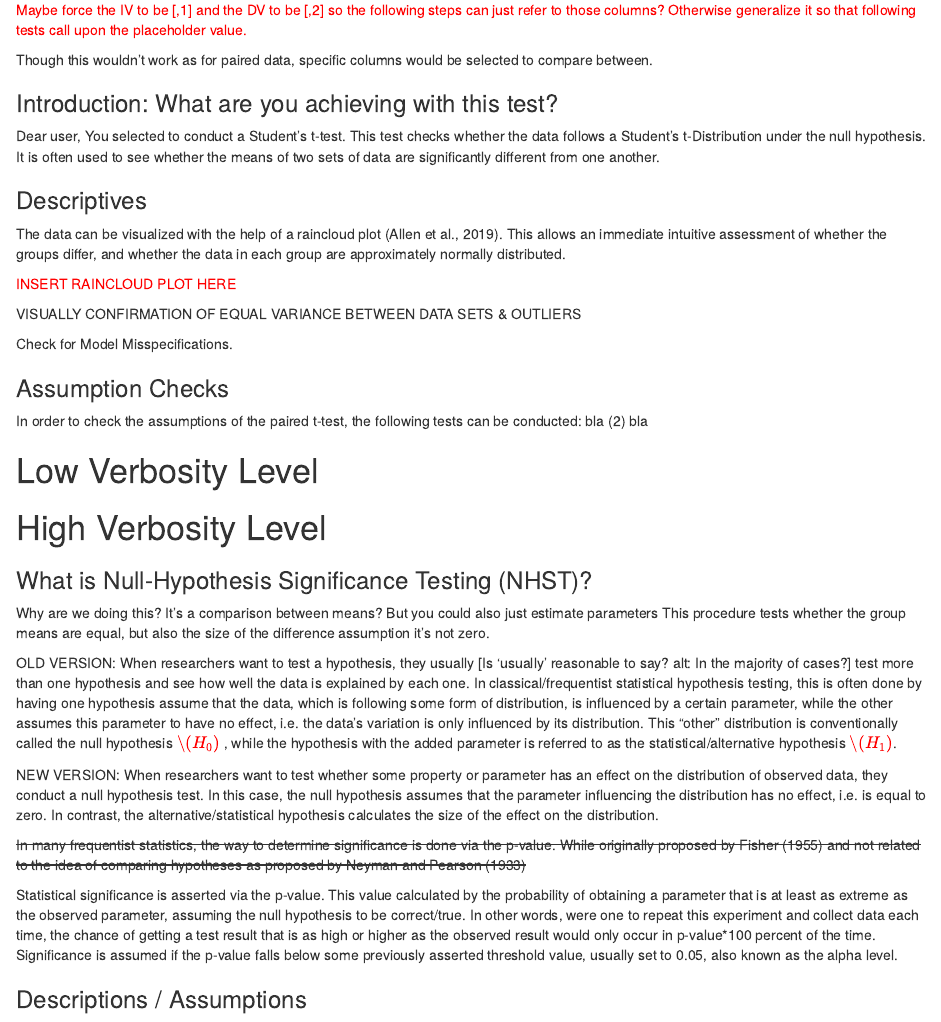
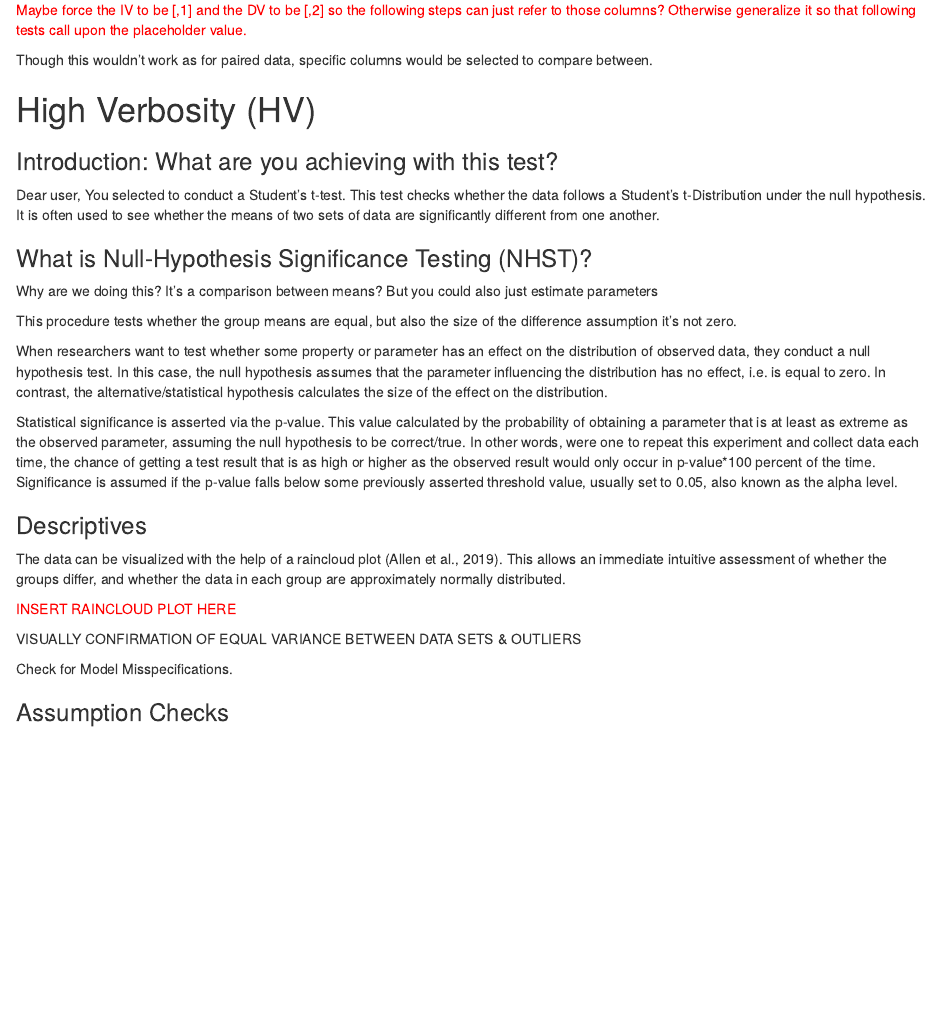
Before and after one commit to neonJAhr/auto-stats, an R Markdown document (auto-stats-HV.Rmd): the page in a window 1100 px wide, from 840 px down. Rendered offline with R 4.5, knitr and Pandoc, with nearby package versions; some code elsewhere in the file could not run offline.

Commit message:
Rearranging
Fixed the order or some sections

```diff
--- a/auto-stats-HV.Rmd
+++ b/auto-stats-HV.Rmd
@@ -71,10 +71,23 @@ Maybe force the IV to be [,1] and the DV to be [,2] so the following steps can j
 
 Though this wouldn't work as for paired data, specific columns would be selected to compare between.</span>
 
+# High Verbosity (HV)
+
 ### Introduction: What are you achieving with this test?
 
 Dear user,
 You selected to conduct a Student's t-test. This test checks whether the data follows a Student's t-Distribution under the null hypothesis. It is often used to see whether the means of two sets of data are significantly different from one another.
+
+### What is Null-Hypothesis Significance Testing (NHST)?
+
+Why are we doing this? It's a comparison between means?
+But you could also just estimate parameters
+
+This procedure tests whether the group means are equal, but also the size of the difference assumption it's not zero.
+
+When researchers want to test whether some property or parameter has an effect on the distribution of observed data, they conduct a null hypothesis test. In this case, the null hypothesis assumes that the parameter influencing the distribution has no effect, i.e. is equal to zero. In contrast, the alternative/statistical hypothesis calculates the size of the effect on the distribution.
+
+Statistical significance is asserted via the p-value. This value calculated by the probability of obtaining a parameter that is at least as extreme as the observed parameter, assuming the null hypothesis to be correct/true. In other words, were one to repeat this experiment and collect data each time, the chance of getting a test result that is as high or higher as the observed result would only occur in p-value*100 percent of the time. Significance is assumed if the p-value falls below some previously asserted threshold value, usually set to 0.05, also known as the alpha level.
 
 ### Descriptives
 
@@ -88,34 +101,6 @@ VISUALLY CONFIRMATION OF EQUAL VARIANCE BETWEEN DATA SETS & OUTLIERS
 Check for Model Misspecifications. </span>
 
 ### Assumption Checks
-
-In order to check the assumptions of the paired t-test, the following tests can be conducted:
-bla
-(2) bla
-
-# Low Verbosity Level
-# High Verbosity Level
-
-### What is Null-Hypothesis Significance Testing (NHST)?
-
-Why are we doing this? It's a comparison between means?
-But you could also just estimate parameters
-This procedure tests whether the group means are equal, but also the size of the difference assumption it's not zero.
-
-OLD VERSION: When researchers want to test a hypothesis, they usually [Is 'usually' reasonable to say? alt: In the majority of cases?] test more than one hypothesis and see how well the data is explained by each one. In classical/frequentist statistical hypothesis testing, this is often done by having one hypothesis assume that the data, which is following some form of distribution, is influenced by a certain parameter, while the other assumes this parameter to have no effect, i.e. the data's variation is only influenced by its distribution. This "other" distribution is conventionally called the null hypothesis
-<span style="color: red;">$\(H_0)$</span>
-, while the hypothesis with the added parameter is referred to as the statistical/alternative hypothesis
-<span style="color: red;">$\(H_1)$</span>.
-
-NEW VERSION: When researchers want to test whether some property or parameter has an effect on the distribution of observed data, they conduct a null hypothesis test. In this case, the null hypothesis assumes that the parameter influencing the distribution has no effect, i.e. is equal to zero. In contrast, the alternative/statistical hypothesis calculates the size of the effect on the distribution.
-
-<span style="text-decoration: line-through;">
-In many frequentist statistics, the way to determine significance is done via the p-value. While originally proposed by Fisher (1955) and not related to the idea of comparing hypotheses as proposed by Neyman and Pearson (1933)
-</span>
-
-Statistical significance is asserted via the p-value. This value calculated by the probability of obtaining a parameter that is at least as extreme as the observed parameter, assuming the null hypothesis to be correct/true. In other words, were one to repeat this experiment and collect data each time, the chance of getting a test result that is as high or higher as the observed result would only occur in p-value*100 percent of the time. Significance is assumed if the p-value falls below some previously asserted threshold value, usually set to 0.05, also known as the alpha level.
-
-### Descriptions / Assumptions
 
 Before you can conduct a `r ttest$method`, we first need to check for assumptions that need to be held in order for the test to be valid. The assumptions for a `r ttest$method` are as follows:
 
```
